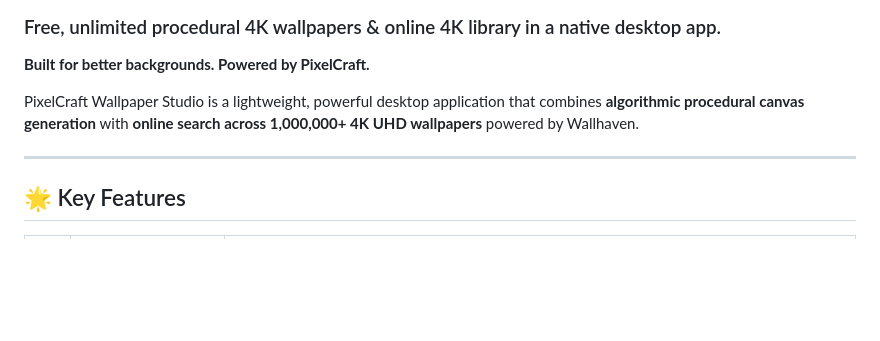
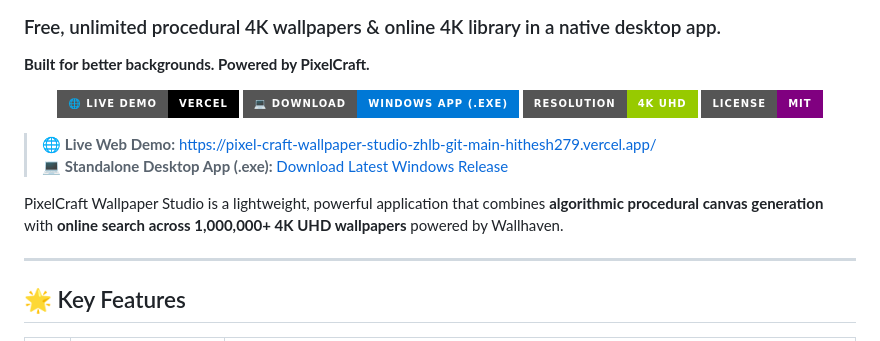
Before and after one commit to Hithesh279/PixelCraft-Wallpaper-Studio, a Markdown page: readme.md, the part around the change. Rendered like a GitHub page; badges without logos; blank space fills up the shorter version.

Commit message:
Add Vercel live demo link and badges to README

```diff
--- a/readme.md
+++ b/readme.md
@@ -4,7 +4,17 @@
 
 **Built for better backgrounds. Powered by PixelCraft.**
 
-PixelCraft Wallpaper Studio is a lightweight, powerful desktop application that combines **algorithmic procedural canvas generation** with **online search across 1,000,000+ 4K UHD wallpapers** powered by Wallhaven.
+<p align="center">
+  <a href="https://pixel-craft-wallpaper-studio-zhlb-git-main-hithesh279.vercel.app/"><img src="https://img.shields.io/badge/🌐_Live_Demo-Vercel-black?style=for-the-badge&logo=vercel" alt="Live Demo"></a>
+  <a href="https://github.com/Hithesh279/PixelCraft-Wallpaper-Studio/releases"><img src="https://img.shields.io/badge/💻_Download-Windows_App_(.exe)-0078D6?style=for-the-badge&logo=windows" alt="Download Windows App"></a>
+  <img src="https://img.shields.io/badge/Resolution-4K_UHD-green?style=for-the-badge" alt="4K Resolution">
+  <img src="https://img.shields.io/badge/License-MIT-purple?style=for-the-badge" alt="MIT License">
+</p>
+
+> 🌐 **Live Web Demo:** [https://pixel-craft-wallpaper-studio-zhlb-git-main-hithesh279.vercel.app/](https://pixel-craft-wallpaper-studio-zhlb-git-main-hithesh279.vercel.app/)
+> 💻 **Standalone Desktop App (.exe):** [Download Latest Windows Release](https://github.com/Hithesh279/PixelCraft-Wallpaper-Studio/releases)
+
+PixelCraft Wallpaper Studio is a lightweight, powerful application that combines **algorithmic procedural canvas generation** with **online search across 1,000,000+ 4K UHD wallpapers** powered by Wallhaven.
 
 ---
 
```
